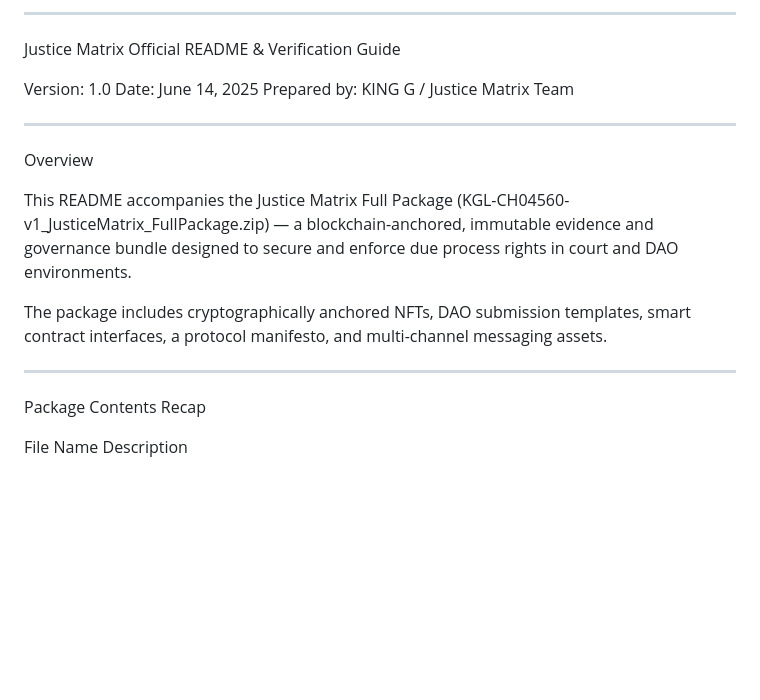
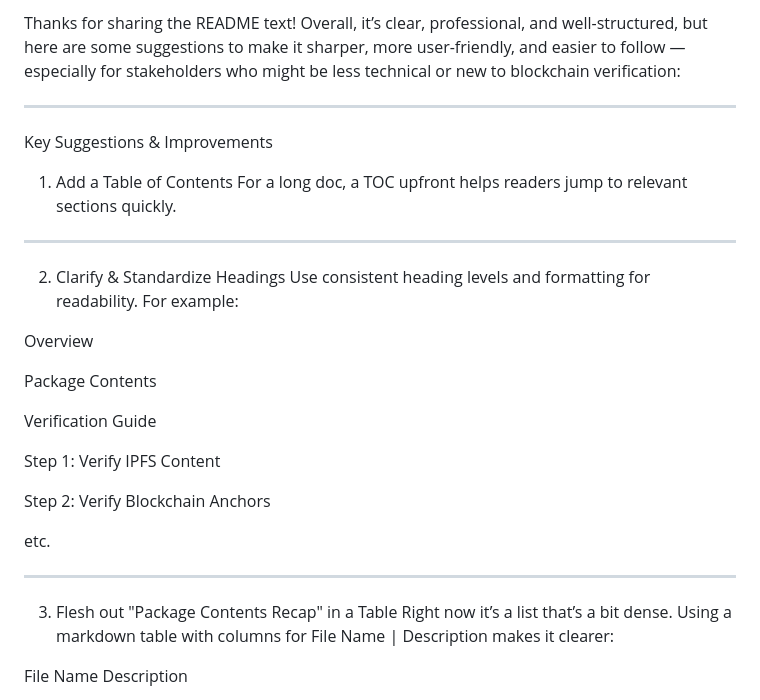
Before and after one commit to KKKRybaby606/Justice_Matrix-, a Markdown page: README.md, the part around one of its changes. Drawn GitHub-style; blank space fills up the shorter version.

```diff
--- a/README.md
+++ b/README.md
@@ -1,25 +1,38 @@
-
----
-
-Justice Matrix Official README & Verification Guide
-
-Version: 1.0
-Date: June 14, 2025
-Prepared by: KING G / Justice Matrix Team
+Thanks for sharing the README text! Overall, it’s clear, professional, and well-structured, but here are some suggestions to make it sharper, more user-friendly, and easier to follow — especially for stakeholders who might be less technical or new to blockchain verification:
 
 
 ---
 
-Overview
+Key Suggestions & Improvements
 
-This README accompanies the Justice Matrix Full Package (KGL-CH04560-v1_JusticeMatrix_FullPackage.zip) — a blockchain-anchored, immutable evidence and governance bundle designed to secure and enforce due process rights in court and DAO environments.
-
-The package includes cryptographically anchored NFTs, DAO submission templates, smart contract interfaces, a protocol manifesto, and multi-channel messaging assets.
+1. Add a Table of Contents
+For a long doc, a TOC upfront helps readers jump to relevant sections quickly.
 
 
 ---
 
-Package Contents Recap
+2. Clarify & Standardize Headings
+Use consistent heading levels and formatting for readability. For example:
+
+Overview
+
+Package Contents
+
+Verification Guide
+
+Step 1: Verify IPFS Content
+
+Step 2: Verify Blockchain Anchors
+
+etc.
+
+
+
+
+---
+
+3. Flesh out "Package Contents Recap" in a Table
+Right now it’s a list that’s a bit dense. Using a markdown table with columns for File Name | Description makes it clearer:
 
 File Name	Description
 
```
Also changed, not shown: other parts of README.md (+31 -90 lines).
